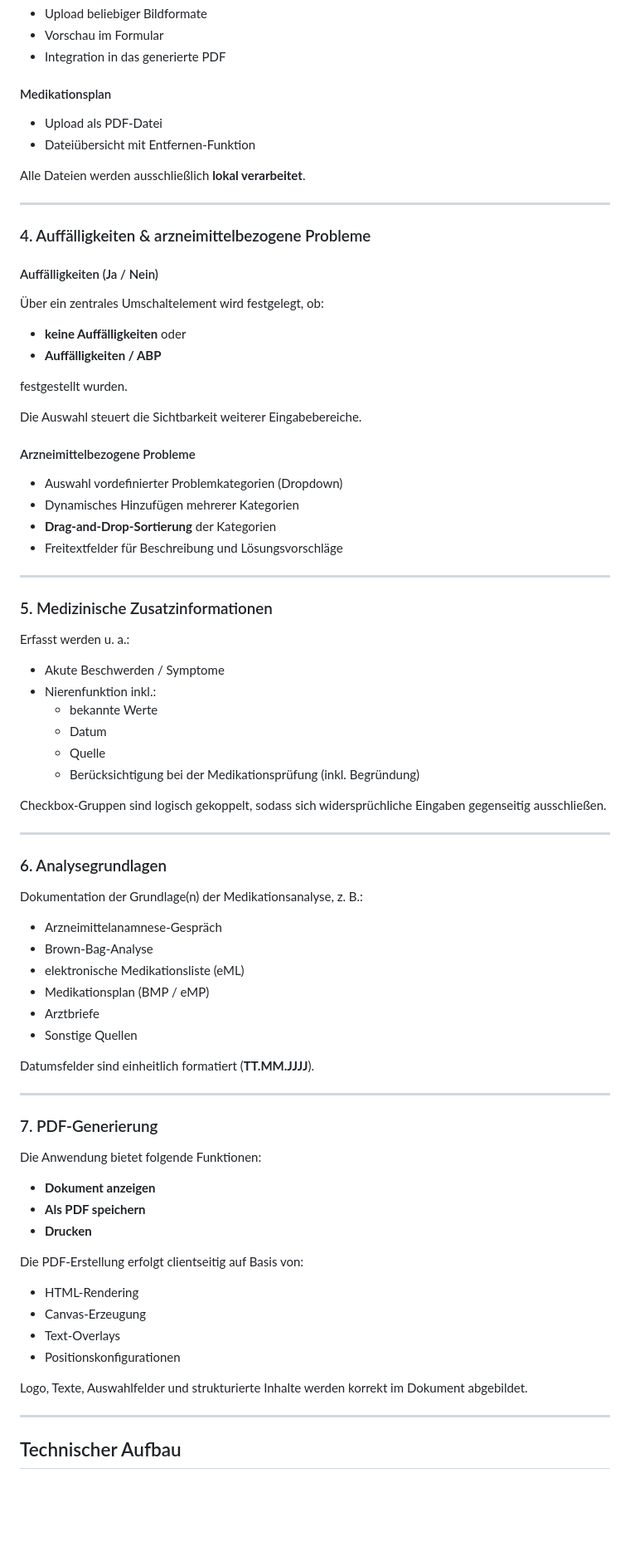
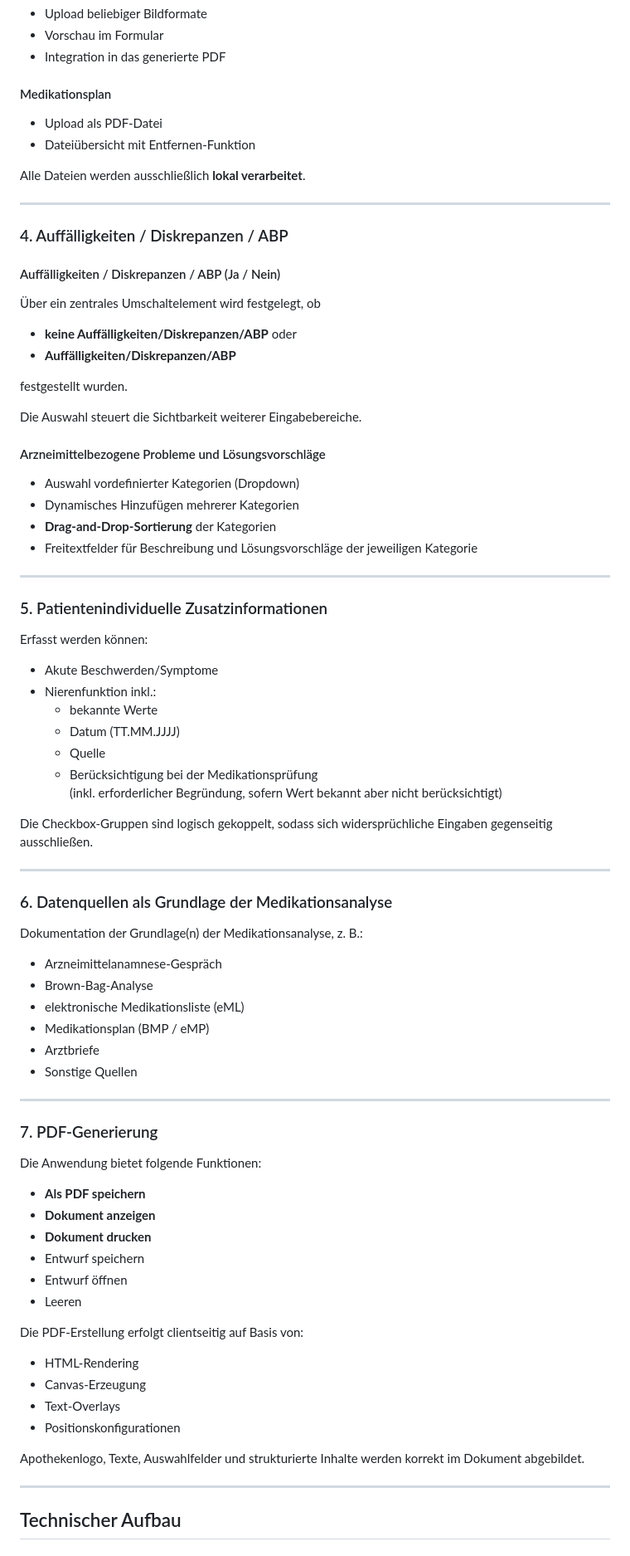
Before and after one commit to BAK-ABDA/pDL-Medikationsbrief, a Markdown page: README.md, the part around one of its changes. Shown at 83% size. Drawn GitHub-style; blank space fills up the shorter version.

```diff
--- a/README.md
+++ b/README.md
@@ -70,6 +79,7 @@ Gesperrte Felder bleiben gespeichert und sind vor unbeabsichtigten Änderungen g
 - Integration in das generierte PDF
 
 #### Medikationsplan
+
 - Upload als PDF-Datei
 - Dateiübersicht mit Entfernen-Funktion
 
@@ -77,41 +87,46 @@ Alle Dateien werden ausschließlich **lokal verarbeitet**.
 
 ---
 
-### 4. Auffälligkeiten & arzneimittelbezogene Probleme
+### 4. Auffälligkeiten / Diskrepanzen / ABP
 
-#### Auffälligkeiten (Ja / Nein)
-Über ein zentrales Umschaltelement wird festgelegt, ob:
+#### Auffälligkeiten / Diskrepanzen / ABP (Ja / Nein)
 
-- **keine Auffälligkeiten** oder
-- **Auffälligkeiten / ABP**
+Über ein zentrales Umschaltelement wird festgelegt, ob
+
+- **keine Auffälligkeiten/Diskrepanzen/ABP** oder
+- **Auffälligkeiten/Diskrepanzen/ABP**
 
 festgestellt wurden.
 
 Die Auswahl steuert die Sichtbarkeit weiterer Eingabebereiche.
 
-#### Arzneimittelbezogene Probleme
-- Auswahl vordefinierter Problemkategorien (Dropdown)
+#### Arzneimittelbezogene Probleme und Lösungsvorschläge
+
+- Auswahl vordefinierter Kategorien (Dropdown)
 - Dynamisches Hinzufügen mehrerer Kategorien
 - **Drag-and-Drop-Sortierung** der Kategorien
-- Freitextfelder für Beschreibung und Lösungsvorschläge
+- Freitextfelder für Beschreibung und Lösungsvorschläge der jeweiligen Kategorie
 
 ---
 
-### 5. Medizinische Zusatzinformationen
-Erfasst werden u. a.:
+### 5. Patientenindividuelle Zusatzinformationen
 
-- Akute Beschwerden / Symptome
+Erfasst werden können:
+
+- Akute Beschwerden/Symptome
 - Nierenfunktion inkl.:
-    - bekannte Werte
-    - Datum
-    - Quelle
-    - Berücksichtigung bei der Medikationsprüfung (inkl. Begründung)
+  - bekannte Werte
+  - Datum (TT.MM.JJJJ)
+  - Quelle
+  - Berücksichtigung bei der Medikationsprüfung
+    (inkl. erforderlicher Begründung, sofern Wert bekannt aber nicht berücksichtigt)
 
-Checkbox-Gruppen sind logisch gekoppelt, sodass sich widersprüchliche Eingaben gegenseitig ausschließen.
+Die Checkbox-Gruppen sind logisch gekoppelt, sodass sich widersprüchliche Eingaben gegenseitig ausschließen.
 
 ---
 
-### 6. Analysegrundlagen
+### 6. Datenquellen als Grundlage der Medikationsanalyse
+
 Dokumentation der Grundlage(n) der Medikationsanalyse, z. B.:
 
 - Arzneimittelanamnese-Gespräch
@@ -121,16 +136,18 @@ Dokumentation der Grundlage(n) der Medikationsanalyse, z. B.:
 - Arztbriefe
 - Sonstige Quellen
 
-Datumsfelder sind einheitlich formatiert (**TT.MM.JJJJ**).
-
 ---
 
 ### 7. PDF-Generierung
+
 Die Anwendung bietet folgende Funktionen:
 
+- **Als PDF speichern**
 - **Dokument anzeigen**
-- **Als PDF speichern**
-- **Drucken**
+- **Dokument drucken**
+- Entwurf speichern
+- Entwurf öffnen
+- Leeren
 
 Die PDF-Erstellung erfolgt clientseitig auf Basis von:
 
@@ -139,7 +156,7 @@ Die PDF-Erstellung erfolgt clientseitig auf Basis von:
 - Text-Overlays
 - Positionskonfigurationen
 
-Logo, Texte, Auswahlfelder und strukturierte Inhalte werden korrekt im Dokument abgebildet.
+Apothekenlogo, Texte, Auswahlfelder und strukturierte Inhalte werden korrekt im Dokument abgebildet.
 
 ---
 
```
Also changed, not shown: other parts of README.md (+57 -40 lines).
